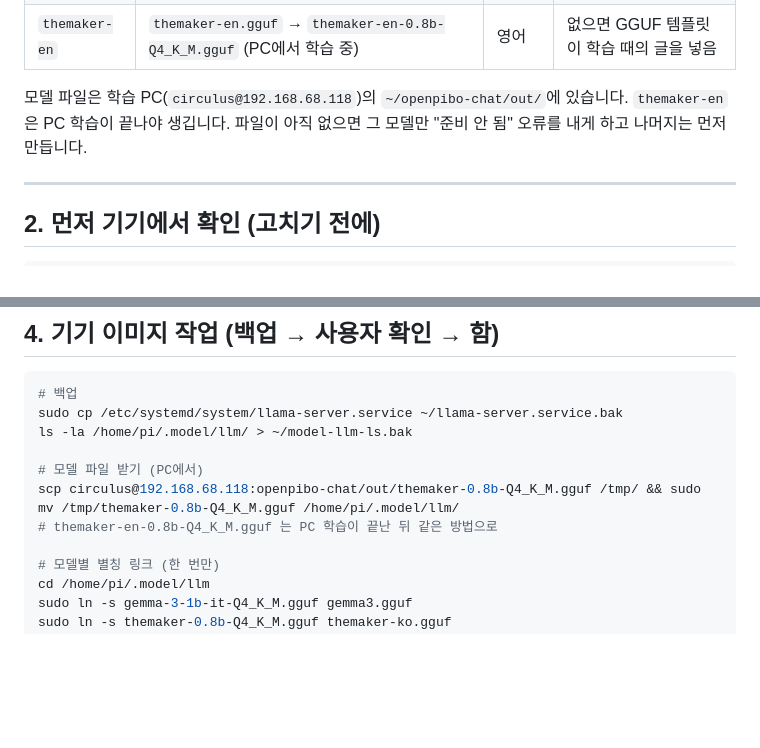
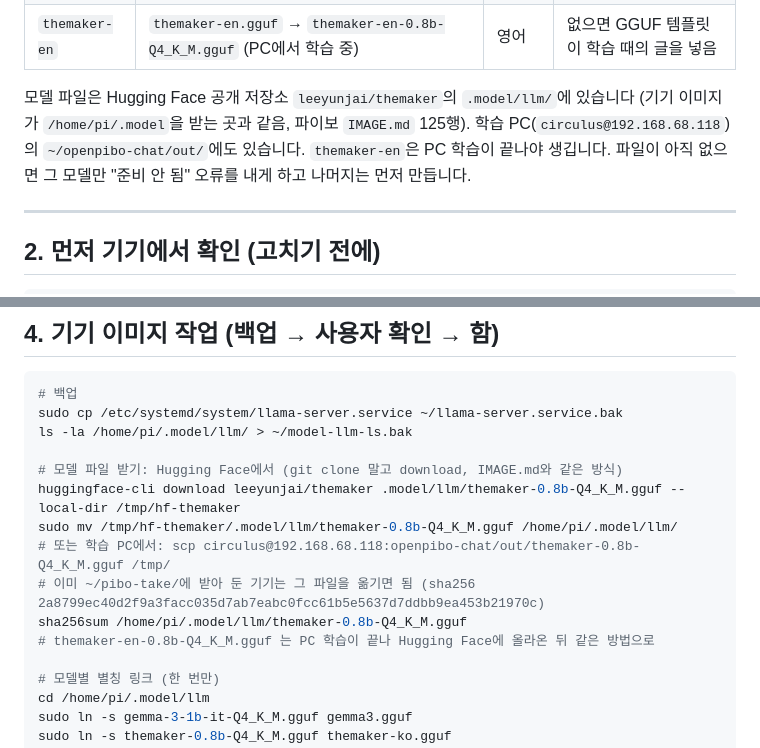
Before and after one commit to themakerrobot/openpibo-chat, a Markdown page: docs/model-select-handoff.md, 2 parts joined by grey strips. Rendered like a GitHub page; blank space fills up the shorter version.

Commit message:
모델 고르기 지시서: 모델 파일을 Hugging Face(leeyunjai/themaker)에서 받는 방법과 sha256
Co-Authored-By: Claude Opus 5.5 <noreply@anthropic.com>
Claude-Session: https://claude.ai/code/session_01WDt6djNXFqxMfkj2MYP1v4

```diff
--- a/docs/model-select-handoff.md
+++ b/docs/model-select-handoff.md
@@ -37,8 +37,9 @@
 | `themaker-ko` | `themaker-ko.gguf` → `themaker-0.8b-Q4_K_M.gguf` (321MB) | 한국어 | 없으면 GGUF 템플릿이 학습 때의 글을 넣음 |
 | `themaker-en` | `themaker-en.gguf` → `themaker-en-0.8b-Q4_K_M.gguf` (PC에서 학습 중) | 영어 | 없으면 GGUF 템플릿이 학습 때의 글을 넣음 |
 
-모델 파일은 학습 PC(`circulus@192.168.68.118`)의 `~/openpibo-chat/out/`에 있습니다. `themaker-en`은 PC 학습이 끝나야
-생깁니다. 파일이 아직 없으면 그 모델만 "준비 안 됨" 오류를 내게 하고 나머지는 먼저 만듭니다.
+모델 파일은 Hugging Face 공개 저장소 `leeyunjai/themaker`의 `.model/llm/`에 있습니다 (기기 이미지가 `/home/pi/.model`을
+받는 곳과 같음, 파이보 `IMAGE.md` 125행). 학습 PC(`circulus@192.168.68.118`)의 `~/openpibo-chat/out/`에도 있습니다.
+`themaker-en`은 PC 학습이 끝나야 생깁니다. 파일이 아직 없으면 그 모델만 "준비 안 됨" 오류를 내게 하고 나머지는 먼저 만듭니다.
 
 ---
 
@@ -125,9 +126,13 @@ free -m
 sudo cp /etc/systemd/system/llama-server.service ~/llama-server.service.bak
 ls -la /home/pi/.model/llm/ > ~/model-llm-ls.bak
 
-# 모델 파일 받기 (PC에서)
-scp circulus@192.168.68.118:openpibo-chat/out/themaker-0.8b-Q4_K_M.gguf /tmp/ && sudo mv /tmp/themaker-0.8b-Q4_K_M.gguf /home/pi/.model/llm/
-# themaker-en-0.8b-Q4_K_M.gguf 는 PC 학습이 끝난 뒤 같은 방법으로
+# 모델 파일 받기: Hugging Face에서 (git clone 말고 download, IMAGE.md와 같은 방식)
+huggingface-cli download leeyunjai/themaker .model/llm/themaker-0.8b-Q4_K_M.gguf --local-dir /tmp/hf-themaker
+sudo mv /tmp/hf-themaker/.model/llm/themaker-0.8b-Q4_K_M.gguf /home/pi/.model/llm/
+# 또는 학습 PC에서: scp circulus@192.168.68.118:openpibo-chat/out/themaker-0.8b-Q4_K_M.gguf /tmp/
+# 이미 ~/pibo-take/에 받아 둔 기기는 그 파일을 옮기면 됨 (sha256 2a8799ec40d2f9a3facc035d7ab7eabc0fcc61b5e5637d7ddbb9ea453b21970c)
+sha256sum /home/pi/.model/llm/themaker-0.8b-Q4_K_M.gguf
+# themaker-en-0.8b-Q4_K_M.gguf 는 PC 학습이 끝나 Hugging Face에 올라온 뒤 같은 방법으로
 
 # 모델별 별칭 링크 (한 번만)
 cd /home/pi/.model/llm
```
